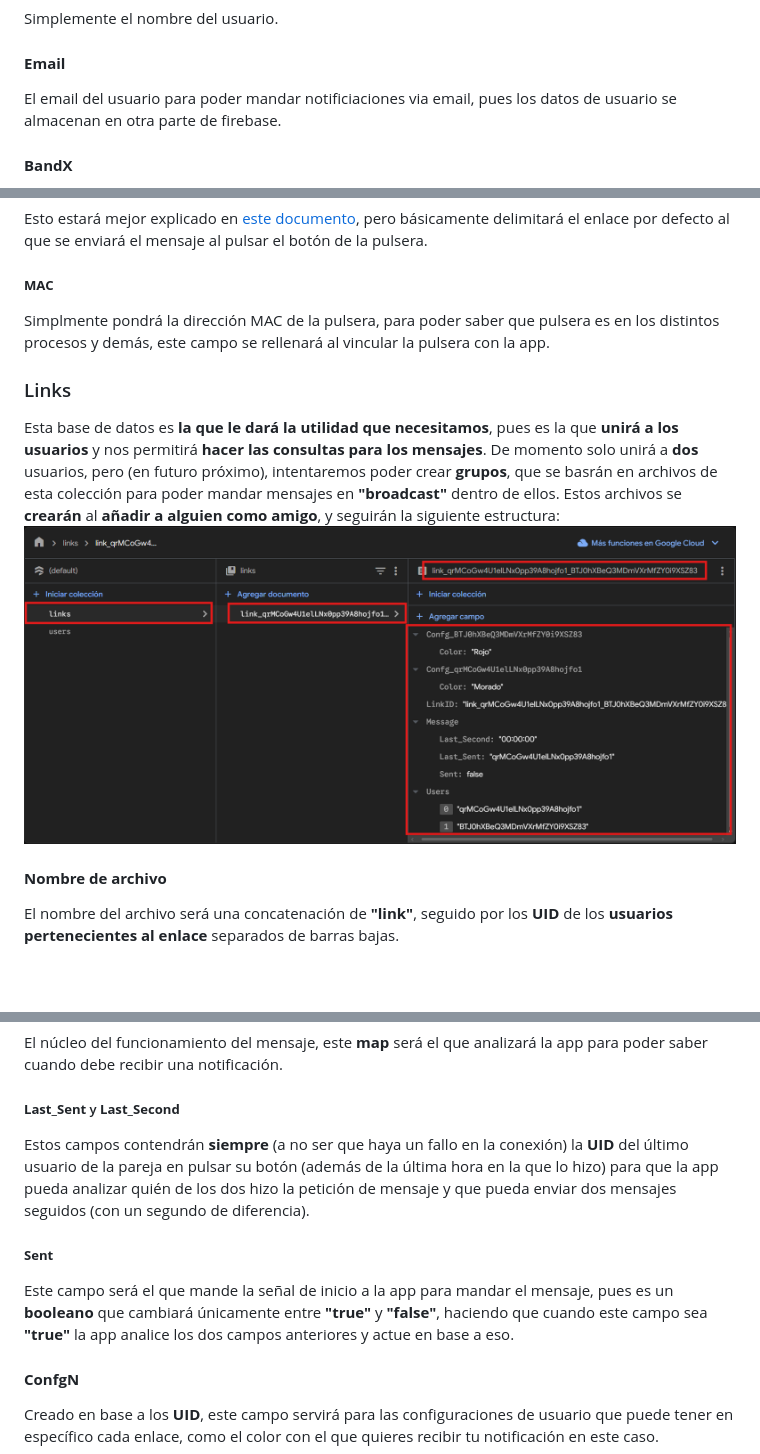
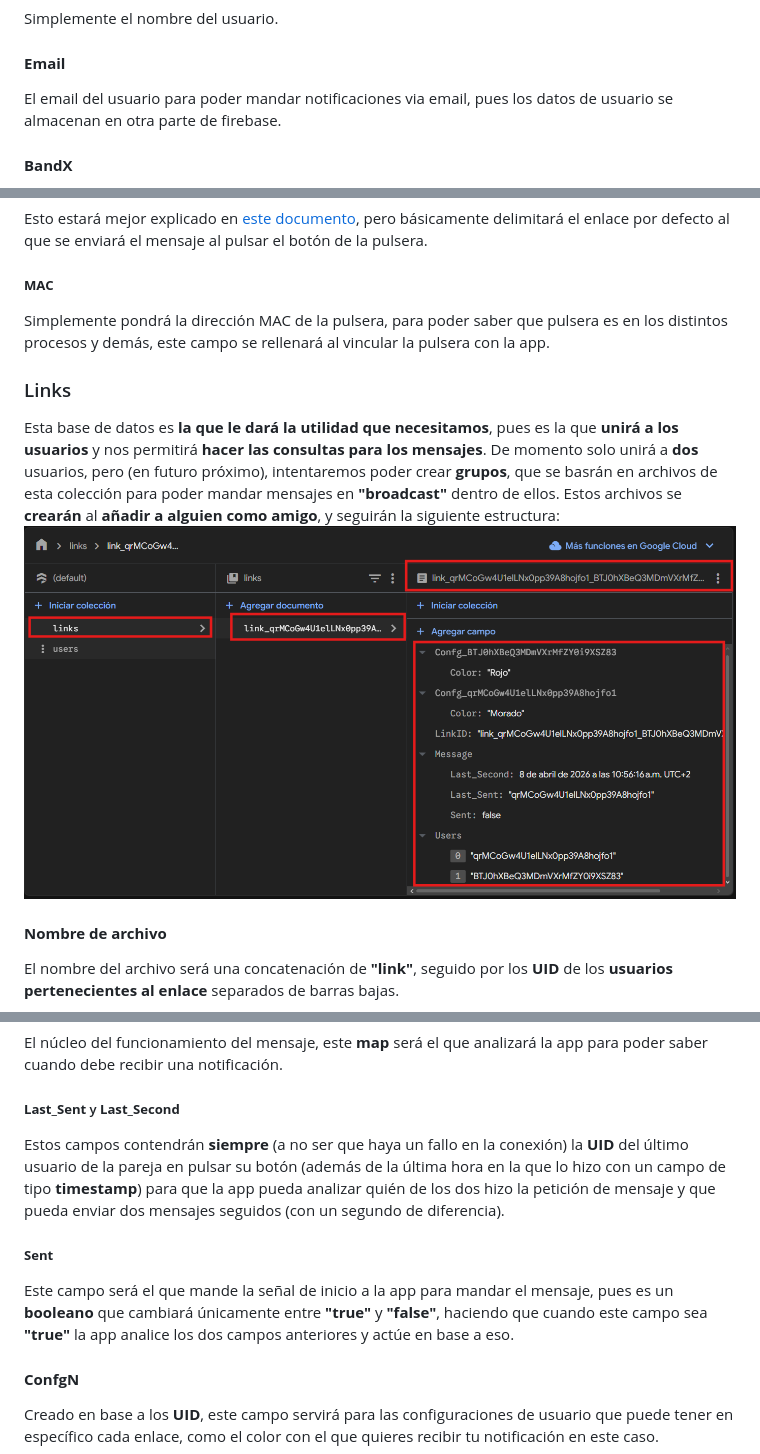
Before and after one commit to jesusoler/Hermodr, a Markdown page: Documentacion/BBDD.md, 3 parts joined by grey strips. GitHub-like rendering; pictures changed too: Documentacion/imgs/bbdd-links-colection.png; blank space fills up the shorter version.

```diff
--- a/Documentacion/BBDD.md
+++ b/Documentacion/BBDD.md
@@ -18,7 +40,7 @@ Será la dirección en donde se aloja la foto de perfil del usuario, esto se act
 #### **Name**
 Simplemente el nombre del usuario.
 #### **Email**
-El email del usuario para poder mandar notificiaciones via email, pues los datos de usuario se almacenan en otra parte de firebase.
+El email del usuario para poder mandar notificaciones via email, pues los datos de usuario se almacenan en otra parte de firebase.
 #### **BandX**
 Aquí es donde viene parte de la importancia de que la BBDD sea **NoSQL**, pues este campo será creado proceduralmente según vaya añadiendo más pulseras. Este campo es de tipo **map**, que es lo que nos permitirá crear conjuntos de campos, para no tener que crear **MAC1**, **MAC2**, **MAC3**..., sino que será directamente **Band1.MAC**, permitiendo una estandarización y organización mejor por pulsera.
 ##### **Band_Name**
@@ -26,7 +48,7 @@ Esto definirá el nombre que le dará el usuario a la pulsera a la hora de vincu
 ##### **Destiny_Link**
 Esto estará mejor explicado en [este documento](./Funcionalidad.md), pero básicamente delimitará el enlace por defecto al que se enviará el mensaje al pulsar el botón de la pulsera.
 ##### **MAC**
-Simplmente pondrá la dirección MAC de la pulsera, para poder saber que pulsera es en los distintos procesos y demás, este campo se rellenará al vincular la pulsera con la app.
+Simplemente pondrá la dirección MAC de la pulsera, para poder saber que pulsera es en los distintos procesos y demás, este campo se rellenará al vincular la pulsera con la app.
 ### Links
 Esta base de datos es **la que le dará la utilidad que necesitamos**, pues es la que **unirá a los usuarios** y nos permitirá **hacer las consultas para los mensajes**. De momento solo unirá a **dos** usuarios, pero (en futuro próximo), intentaremos poder crear **grupos**, que se basrán en archivos de esta colección para poder mandar mensajes en **"broadcast"** dentro de ellos. Estos archivos se **crearán** al **añadir a alguien como amigo**, y seguirán la siguiente estructura:
 ![img](./imgs/bbdd-links-colection.png)
@@ -37,8 +59,8 @@ Este campo será un **array** con los **UID** de los usuarios del enlace, para q
 #### **Message**
 El núcleo del funcionamiento del mensaje, este **map** será el que analizará la app para poder saber cuando debe recibir una notificación.
 ##### **Last_Sent** y **Last_Second**
-Estos campos contendrán **siempre** (a no ser que haya un fallo en la conexión) la **UID** del último usuario de la pareja en pulsar su botón (además de la última hora en la que lo hizo) para que la app pueda analizar quién de los dos hizo la petición de mensaje y que pueda enviar dos mensajes seguidos (con un segundo de diferencia).
+Estos campos contendrán **siempre** (a no ser que haya un fallo en la conexión) la **UID** del último usuario de la pareja en pulsar su botón (además de la última hora en la que lo hizo con un campo de tipo **timestamp**) para que la app pueda analizar quién de los dos hizo la petición de mensaje y que pueda enviar dos mensajes seguidos (con un segundo de diferencia).
 ##### **Sent**
-Este campo será el que mande la señal de inicio a la app para mandar el mensaje, pues es un **booleano** que cambiará únicamente entre **"true"** y **"false"**, haciendo que cuando este campo sea **"true"** la app analice los dos campos anteriores y actue en base a eso.
+Este campo será el que mande la señal de inicio a la app para mandar el mensaje, pues es un **booleano** que cambiará únicamente entre **"true"** y **"false"**, haciendo que cuando este campo sea **"true"** la app analice los dos campos anteriores y actúe en base a eso.
 #### **ConfgN**
 Creado en base a los **UID**, este campo servirá para las configuraciones de usuario que puede tener en específico cada enlace, como el color con el que quieres recibir tu notificación en este caso.
```
Also changed, not shown: other parts of Documentacion/BBDD.md (+23 -1 lines), Documentacion/Funcionalidad.md (+38 -2 lines), Documentacion/imgs/Hermodr lógica.jpg (added).
